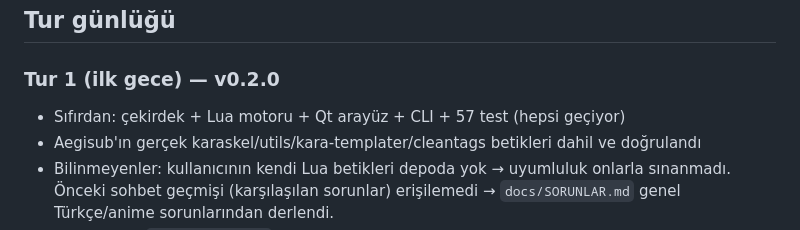
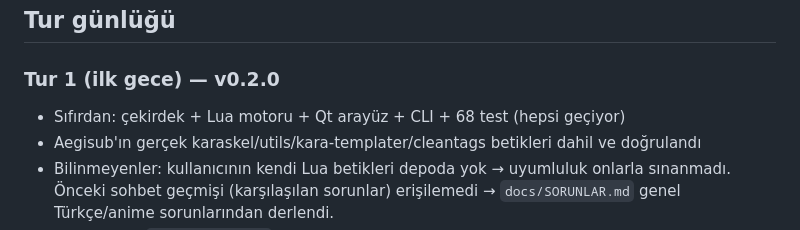
Before and after one commit to osiozkan/osiozkan, a Markdown page: docs/PROGRESS.md, the part around the change. Rendered like a GitHub page.

Commit message:
Update progress log
Co-Authored-By: Claude Sonnet 5.5 <noreply@anthropic.com>
Claude-Session: https://claude.ai/code/session_01KSVsijfCqBr7ejdqXcvVrt

```diff
--- a/docs/PROGRESS.md
+++ b/docs/PROGRESS.md
@@ -39,7 +39,7 @@ Bkz. `docs/ROADMAP.md`.
 
 ## Tur günlüğü
 ### Tur 1 (ilk gece) — v0.2.0
-- Sıfırdan: çekirdek + Lua motoru + Qt arayüz + CLI + 57 test (hepsi geçiyor)
+- Sıfırdan: çekirdek + Lua motoru + Qt arayüz + CLI + 68 test (hepsi geçiyor)
 - Aegisub'ın gerçek karaskel/utils/kara-templater/cleantags betikleri dahil ve doğrulandı
 - Bilinmeyenler: kullanıcının kendi Lua betikleri depoda yok → uyumluluk onlarla sınanmadı. Önceki sohbet geçmişi (karşılaşılan sorunlar) erişilemedi → `docs/SORUNLAR.md` genel Türkçe/anime sorunlarından derlendi.
 - Sonraki tur: `docs/ROADMAP.md` > "Sonraki turlar için öneri".
```
